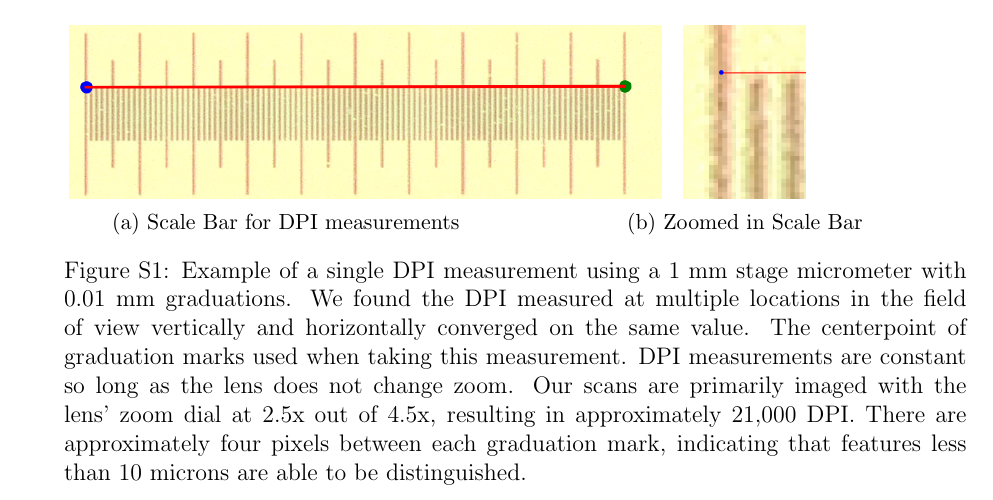
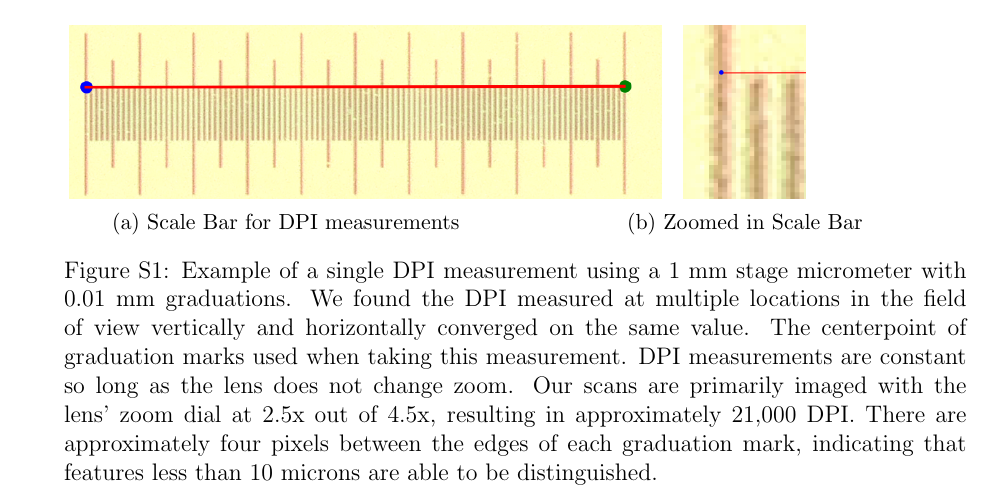
Before and after one commit to temporalecologylab/TreeRings, a LaTeX paper (docs/writing/paper_anon.tex): part of page 18 of 28, cut so that both start at the same text. Compiled offline with pdfLaTeX.

Commit message:
Clarifying that four pixels are between two adjacent graduations

```diff
--- a/docs/writing/paper_anon.tex
+++ b/docs/writing/paper_anon.tex
@@ -437,7 +437,7 @@ We are open to answering inquiries to troubleshoot specific questions of the ass
     \caption{Zoomed in Scale Bar}
     \label{fig:dpi_measurement_zoomed}
   \end{subfigure}
-  \caption{Example of a single DPI measurement using a 1 mm stage micrometer with 0.01 mm graduations. We found the DPI measured at multiple locations in the field of view vertically and horizontally converged on the same value. The centerpoint of graduation marks used when taking this measurement. DPI measurements are constant so long as the lens does not change zoom. Our scans are primarily imaged with the lens' zoom dial at 2.5x out of 4.5x, resulting in approximately 21,000 DPI. There are approximately four pixels between each graduation mark, indicating that features less than 10 microns are able to be distinguished.}
+  \caption{Example of a single DPI measurement using a 1 mm stage micrometer with 0.01 mm graduations. We found the DPI measured at multiple locations in the field of view vertically and horizontally converged on the same value. The centerpoint of graduation marks used when taking this measurement. DPI measurements are constant so long as the lens does not change zoom. Our scans are primarily imaged with the lens' zoom dial at 2.5x out of 4.5x, resulting in approximately 21,000 DPI. There are approximately four pixels between the edges of each graduation mark, indicating that features less than 10 microns are able to be distinguished.}
   \label{fig:dpi_measurements}
 \end{figure}
 
```
Also changed, not shown: docs/writing/minor_rev2_letter_2.tex (+2 -0 lines), docs/writing/minor_rev2_letter_2.pdf, 1 other file.
